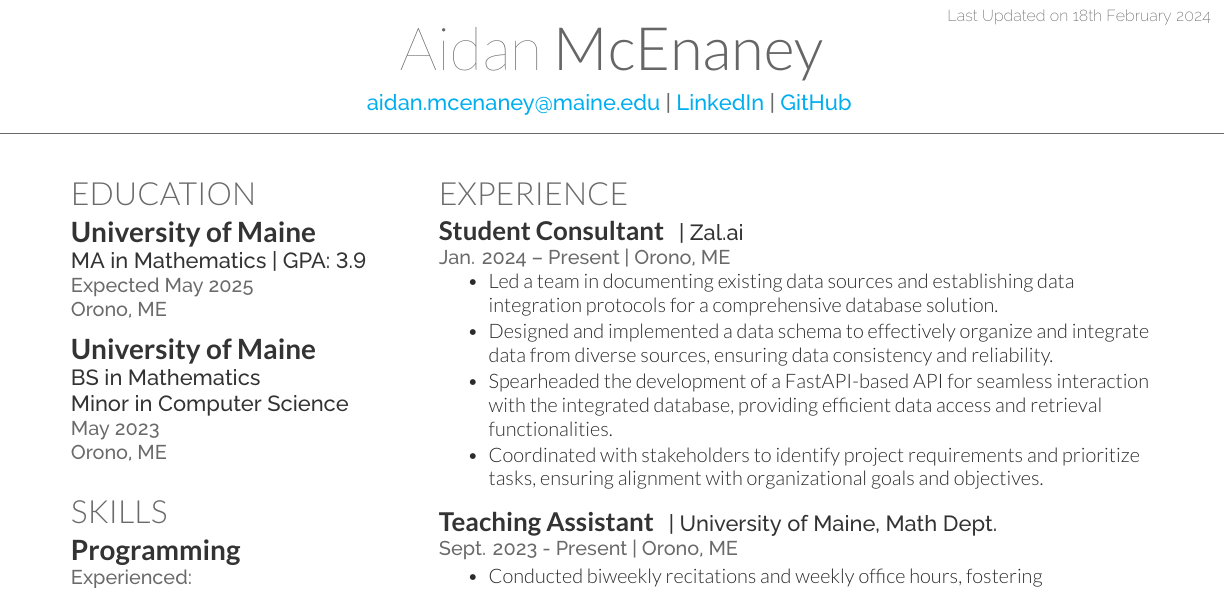
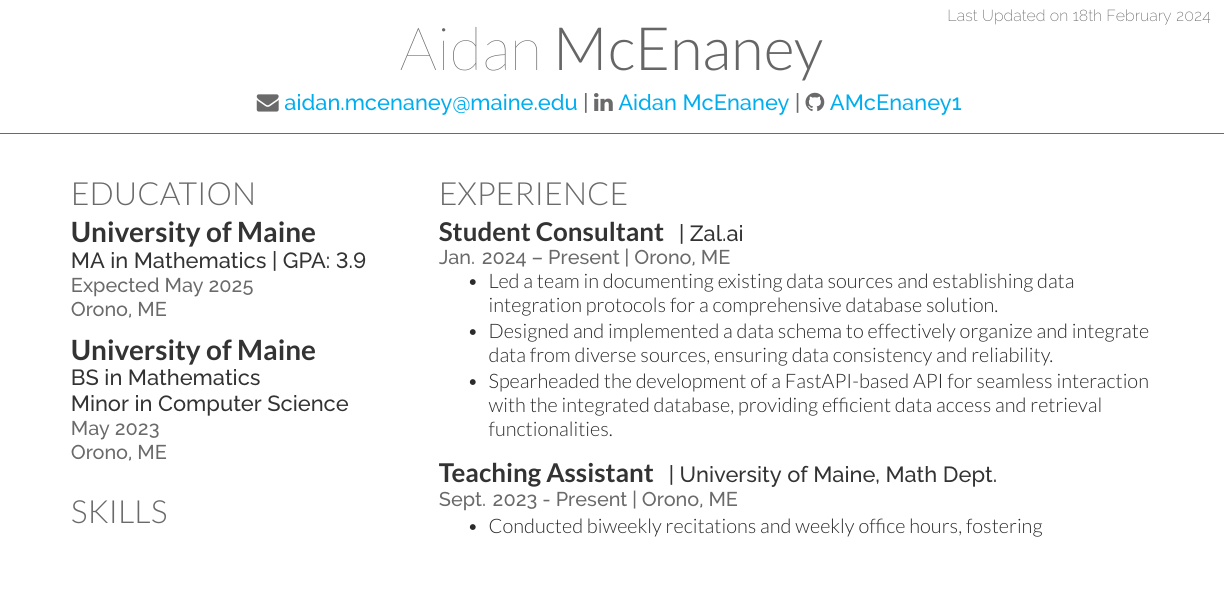
Before and after one commit to AMcEnaney1/Resume_AMcEnaney, a LaTeX CV (AMcEnaney_Resume_TwoColumn/resume_AMcEnaney.tex, which reads AMcEnaney_Resume_TwoColumn/AMcEnaneyResume.cls): part of the page, cut so that both start at the same text, the shorter picture padded with empty space. Compiled offline with XeLaTeX.

Commit message:
Added logos for socials at the top of resume

```diff
--- a/AMcEnaney_Resume_TwoColumn/AMcEnaneyResume.cls
+++ b/AMcEnaney_Resume_TwoColumn/AMcEnaneyResume.cls
@@ -10,6 +10,7 @@
 
 \usepackage[hmargin=1.25cm, vmargin=0.75cm]{geometry} % Specifies horizontal and vertical page margins
 \usepackage{hyperref} % Required for links
+\usepackage{fontawesome} % Used for icons
 
 %----------------------------------------------------------------------
 %	COLORS
--- a/AMcEnaney_Resume_TwoColumn/resume_AMcEnaney.tex
+++ b/AMcEnaney_Resume_TwoColumn/resume_AMcEnaney.tex
@@ -21,9 +21,9 @@
 
 \lastupdated % Print the Last Updated text at the top right
 
-\namesection{Aidan}{McEnaney}{
-    % This sets up the stuff to be displayed along with your name at the top of the page.
-    \href{mailto:aidan.mcenaney@maine.edu}{aidan.mcenaney@maine.edu} | \href{https://www.linkedin.com/in/aidan-mcenaney-9807901a7/}{LinkedIn} |  \href{https://github.com/AMcEnaney1}{GitHub}
+% This sets up the stuff to be displayed along with your name at the top of the page.
+\namesection{Aidan}{McEnaney}{\faEnvelope{}
+    \href{mailto:aidan.mcenaney@maine.edu}{aidan.mcenaney@maine.edu} | \faLinkedin{} \href{https://www.linkedin.com/in/aidan-mcenaney-9807901a7/}{Aidan McEnaney} |  \faGithub{} \href{https://github.com/AMcEnaney1}{AMcEnaney1}
 }
 
 %--------------------------------------------------------------
@@ -143,7 +143,6 @@
             \item Led a team in documenting existing data sources and establishing data integration protocols for a comprehensive database solution.
             \item Designed and implemented a data schema to effectively organize and integrate data from diverse sources, ensuring data consistency and reliability.
             \item Spearheaded the development of a FastAPI-based API for seamless interaction with the integrated database, providing efficient data access and retrieval functionalities.
-            \item Coordinated with stakeholders to identify project requirements and prioritize tasks, ensuring alignment with organizational goals and objectives.
         \end{tightitemize}
 
         \sectionspace % Some whitespace after the section
```
Also changed, not shown: AMcEnaney_Resume_TwoColumn.pdf.
